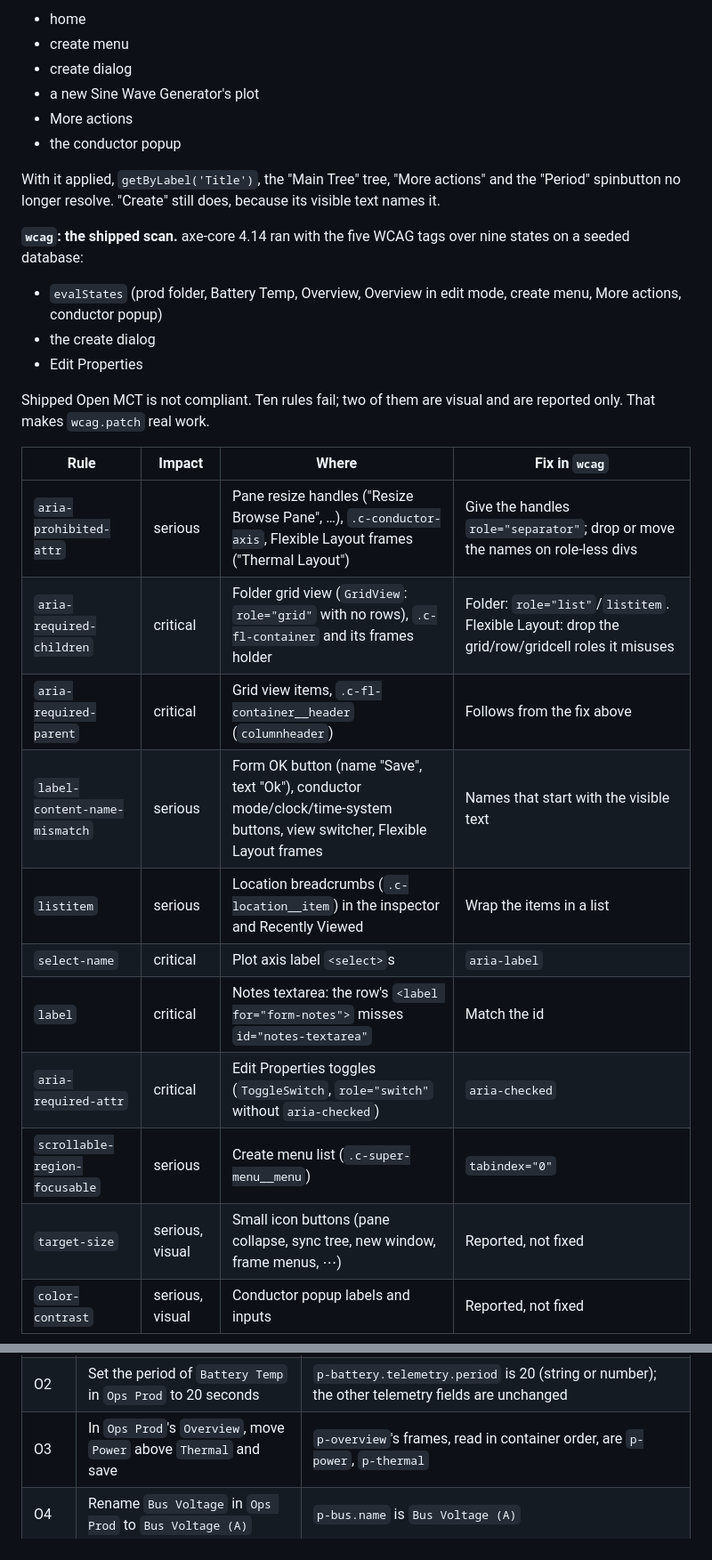
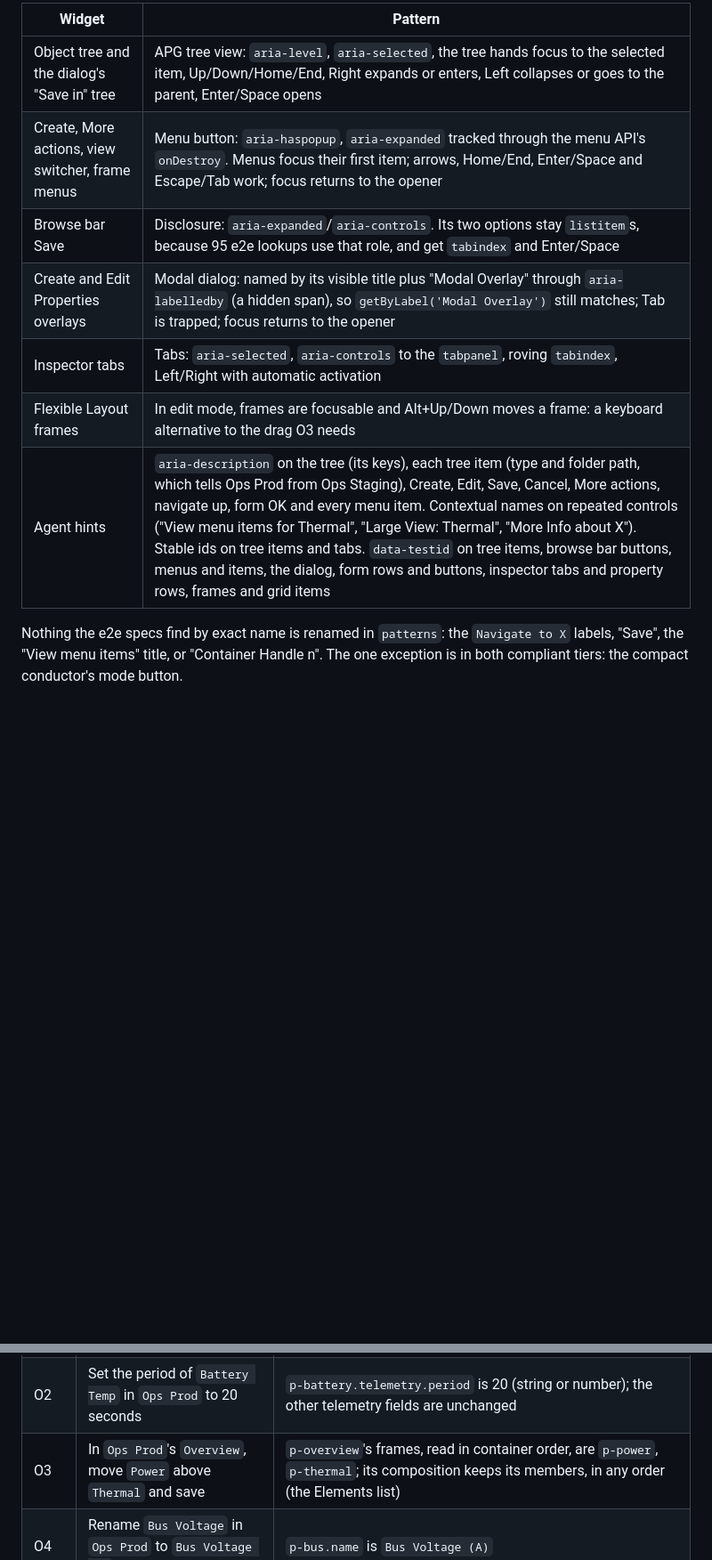
Before and after one commit to unlikelyzero/agent-experience-mcpcon26, a Markdown page: docs/DESIGN.md, 2 parts joined by grey strips. Shown at 89% size. GitHub-like rendering; blank space fills up the shorter version.

```diff
--- a/docs/DESIGN.md
+++ b/docs/DESIGN.md
@@ -338,37 +352,16 @@ states with the page clock frozen:
 
-- home
-- create menu
-- create dialog
-- a new Sine Wave Generator's plot
-- More actions
-- the conductor popup
+| Widget | Pattern |
+|---|---|
+| Object tree and the dialog's "Save in" tree | APG tree view: `aria-level`, `aria-selected`, the tree hands focus to the selected item, Up/Down/Home/End, Right expands or enters, Left collapses or goes to the parent, Enter/Space opens |
+| Create, More actions, view switcher, frame menus | Menu button: `aria-haspopup`, `aria-expanded` tracked through the menu API's `onDestroy`. Menus focus their first item; arrows, Home/End, Enter/Space and Escape/Tab work; focus returns to the opener |
+| Browse bar Save | Disclosure: `aria-expanded`/`aria-controls`. Its two options stay `listitem`s, because 95 e2e lookups use that role, and get `tabindex` and Enter/Space |
+| Create and Edit Properties overlays | Modal dialog: named by its visible title plus "Modal Overlay" through `aria-labelledby` (a hidden span), so `getByLabel('Modal Overlay')` still matches; Tab is trapped; focus returns to the opener |
+| Inspector tabs | Tabs: `aria-selected`, `aria-controls` to the `tabpanel`, roving `tabindex`, Left/Right with automatic activation |
+| Flexible Layout frames | In edit mode, frames are focusable and Alt+Up/Down moves a frame: a keyboard alternative to the drag O3 needs |
+| Agent hints | `aria-description` on the tree (its keys), each tree item (type and folder path, which tells Ops Prod from Ops Staging), Create, Edit, Save, Cancel, More actions, navigate up, form OK and every menu item. Contextual names on repeated controls ("View menu items for Thermal", "Large View: Thermal", "More Info about X"). Stable ids on tree items and tabs. `data-testid` on tree items, browse bar buttons, menus and items, the dialog, form rows and buttons, inspector tabs and property rows, frames and grid items |
 
-With it applied, `getByLabel('Title')`, the "Main Tree" tree, "More actions"
-and the "Period" spinbutton no longer resolve. "Create" still does, because
-its visible text names it.
+Nothing the e2e specs find by exact name is renamed in `patterns`: the
+`Navigate to X` labels, "Save", the "View menu items" title, or "Container
+Handle n". The one exception is in both compliant tiers: the compact
+conductor's mode button.
 
-**`wcag`: the shipped scan.** axe-core 4.14 ran with the five WCAG tags over
-nine states on a seeded database:
-
-- `evalStates` (prod folder, Battery Temp, Overview, Overview in edit mode,
-  create menu, More actions, conductor popup)
-- the create dialog
-- Edit Properties
-
-Shipped Open MCT is not compliant. Ten rules fail; two of them are visual and
-are reported only. That makes `wcag.patch` real work.
-
-| Rule | Impact | Where | Fix in `wcag` |
-|---|---|---|---|
-| `aria-prohibited-attr` | serious | Pane resize handles ("Resize Browse Pane", …), `.c-conductor-axis`, Flexible Layout frames ("Thermal Layout") | Give the handles `role="separator"`; drop or move the names on role-less divs |
-| `aria-required-children` | critical | Folder grid view (`GridView`: `role="grid"` with no rows), `.c-fl-container` and its frames holder | Folder: `role="list"`/`listitem`. Flexible Layout: drop the grid/row/gridcell roles it misuses |
-| `aria-required-parent` | critical | Grid view items, `.c-fl-container__header` (`columnheader`) | Follows from the fix above |
-| `label-content-name-mismatch` | serious | Form OK button (name "Save", text "Ok"), conductor mode/clock/time-system buttons, view switcher, Flexible Layout frames | Names that start with the visible text |
-| `listitem` | serious | Location breadcrumbs (`.c-location__item`) in the inspector and Recently Viewed | Wrap the items in a list |
-| `select-name` | critical | Plot axis label `<select>`s | `aria-label` |
-| `label` | critical | Notes textarea: the row's `<label for="form-notes">` misses `id="notes-textarea"` | Match the id |
-| `aria-required-attr` | critical | Edit Properties toggles (`ToggleSwitch`, `role="switch"` without `aria-checked`) | `aria-checked` |
-| `scrollable-region-focusable` | serious | Create menu list (`.c-super-menu__menu`) | `tabindex="0"` |
-| `target-size` | serious, visual | Small icon buttons (pane collapse, sync tree, new window, frame menus, ⋯) | Reported, not fixed |
-| `color-contrast` | serious, visual | Conductor popup labels and inputs | Reported, not fixed |
-
@@ -408,7 +389,7 @@ wrong folder gives a different answer. Object keys are fixed:
 |---|---|---|
 | O1 | Create a Display Layout named `Pass 42` in `Ops Prod` | exactly one new object, a `layout` named `Pass 42`, located in and appended to `ops-prod`'s `composition` |
 | O2 | Set the period of `Battery Temp` in `Ops Prod` to 20 seconds | `p-battery.telemetry.period` is 20 (string or number); the other telemetry fields are unchanged |
-| O3 | In `Ops Prod`'s `Overview`, move `Power` above `Thermal` and save | `p-overview`'s frames, read in container order, are `p-power`, `p-thermal` |
+| O3 | In `Ops Prod`'s `Overview`, move `Power` above `Thermal` and save | `p-overview`'s frames, read in container order, are `p-power`, `p-thermal`; its composition keeps its members, in any order (the Elements list) |
 | O4 | Rename `Bus Voltage` in `Ops Prod` to `Bus Voltage (A)` | `p-bus.name` is `Bus Voltage (A)` |
 | O5 | Report the amplitude of `Battery Temp` in `Ops Prod` | the final answer contains `2.75` and not `3.25` |
 
```
Also changed, not shown: other parts of docs/DESIGN.md (+64 -54 lines).
